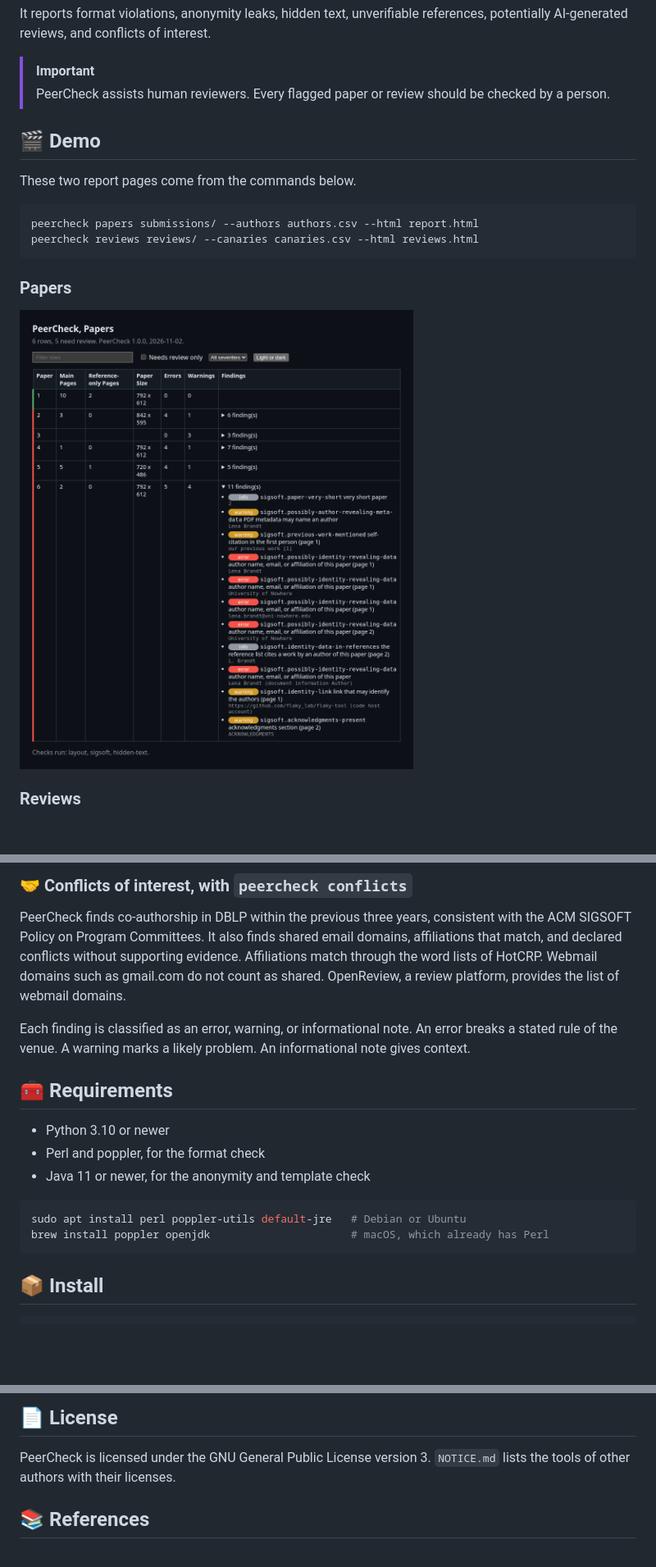
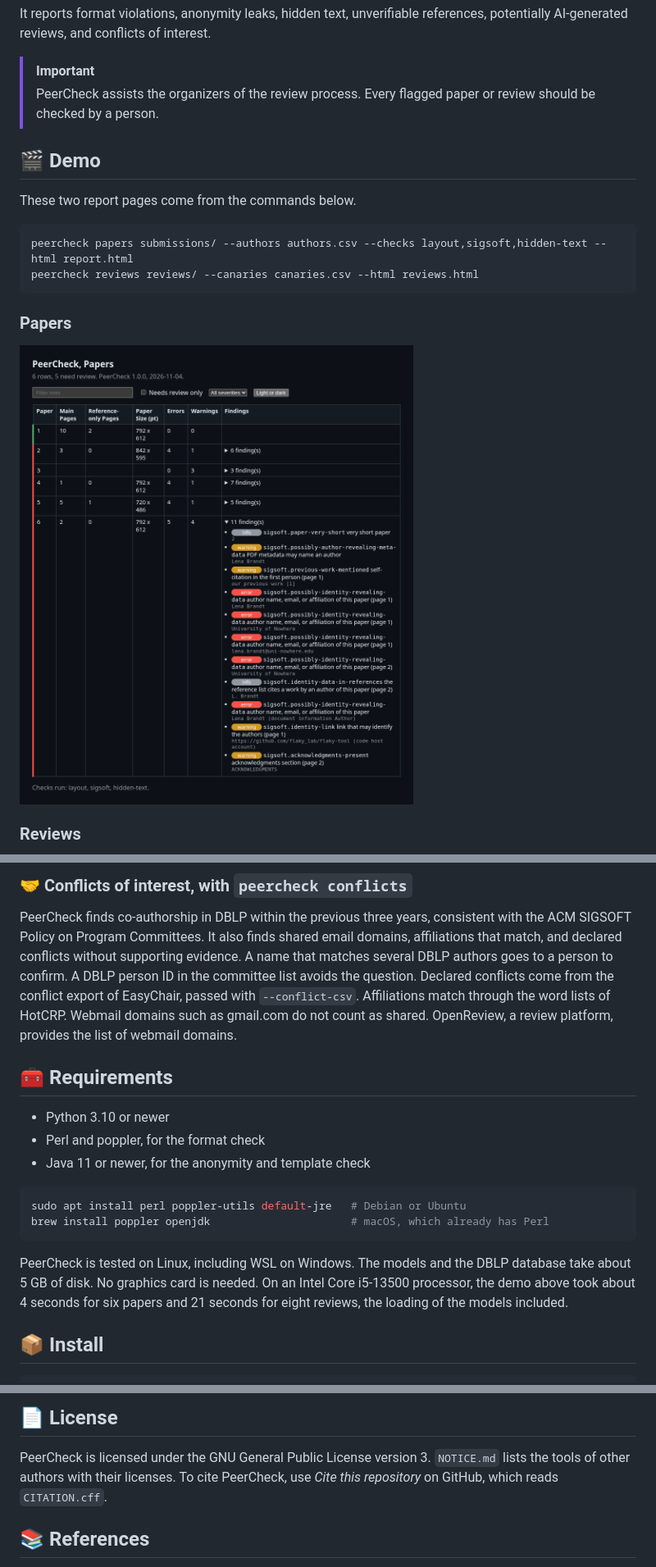
Before and after one commit to aalramadan/PeerCheck, a Markdown page: README.md, 3 parts joined by grey strips. Shown at 82% size. Rendered like a GitHub page; pictures changed too: docs/papers-report.png; blank space fills up the shorter version.

Commit message:
Address a reader review of the README: key for the reports, error rates, limits, requirements, and a citation file

````diff
--- a/README.md
+++ b/README.md
@@ -13,14 +13,15 @@ It reports format violations, anonymity leaks, hidden text, unverifiable referen
 reviews, and conflicts of interest.
 
 > [!IMPORTANT]
-> PeerCheck assists human reviewers. Every flagged paper or review should be checked by a person.
+> PeerCheck assists the organizers of the review process. Every flagged paper or review should be checked by a
+> person.
 
 ## 🎬 Demo
 
 These two report pages come from the commands below.
 
 ```bash
-peercheck papers submissions/ --authors authors.csv --html report.html
+peercheck papers submissions/ --authors authors.csv --checks layout,sigsoft,hidden-text --html report.html
 peercheck reviews reviews/ --canaries canaries.csv --html reviews.html
 ```
 
@@ -70,11 +85,10 @@ Each check has a plain name and, in parentheses, the name that selects it on the
 
 PeerCheck finds co-authorship in DBLP within the previous three years, consistent with the ACM SIGSOFT Policy on
 Program Committees. It also finds shared email domains, affiliations that match, and declared conflicts without
-supporting evidence. Affiliations match through the word lists of HotCRP. Webmail domains such as gmail.com do not count as
-shared. OpenReview, a review platform, provides the list of webmail domains.
-
-Each finding is classified as an error, warning, or informational note. An error breaks a stated rule of the
-venue. A warning marks a likely problem. An informational note gives context.
+supporting evidence. A name that matches several DBLP authors goes to a person to confirm. A DBLP person ID in
+the committee list avoids the question. Declared conflicts come from the conflict export of EasyChair, passed
+with `--conflict-csv`. Affiliations match through the word lists of HotCRP. Webmail domains such as gmail.com do
+not count as shared. OpenReview, a review platform, provides the list of webmail domains.
 
 ## 🧰 Requirements
 
@@ -86,6 +100,10 @@ venue. A warning marks a likely problem. An informational note gives context.
 sudo apt install perl poppler-utils default-jre   # Debian or Ubuntu
 brew install poppler openjdk                      # macOS, which already has Perl
 ```
+
+PeerCheck is tested on Linux, including WSL on Windows. The models and the DBLP database take about 5 GB of
+disk. No graphics card is needed. On an Intel Core i5-13500 processor, the demo above took about 4 seconds for six
+papers and 21 seconds for eight reviews, the loading of the models included.
 
 ## 📦 Install
 
@@ -205,7 +225,7 @@ mvn -f external/submission-checker/pom.xml package   # rebuilds the revised SIGS
 ## 📄 License
 
 PeerCheck is licensed under the GNU General Public License version 3. `NOTICE.md` lists the tools of other authors
-with their licenses.
+with their licenses. To cite PeerCheck, use *Cite this repository* on GitHub, which reads `CITATION.cff`.
 
 ## 📚 References
 
````
Also changed, not shown: other parts of README.md (+26 -10 lines), docs/reviews-report.png, 3 other files.
